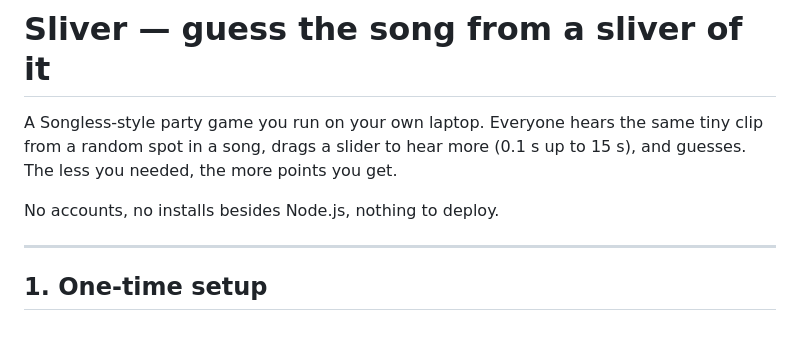
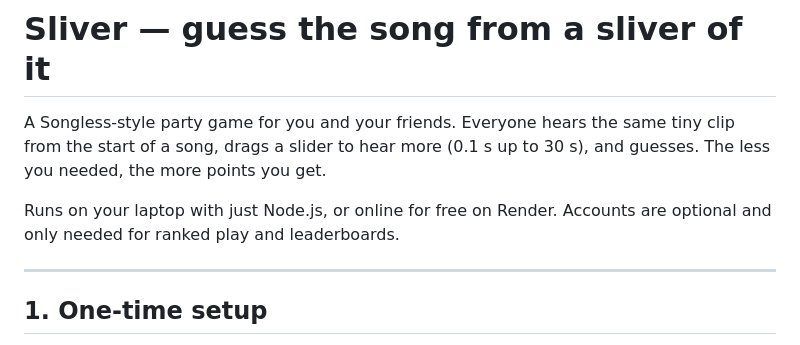
Before and after one commit to crepesncrumbles-bit/Sliver, a Markdown page: sliver/README.md, the part around the change. Drawn GitHub-style.

Commit message:
README: update intro (30 s clips, optional accounts)
Co-Authored-By: Claude Opus 5.5 <noreply@anthropic.com>
Claude-Session: https://claude.ai/code/session_017pMMakVV36ukPTWkDCSLqL

```diff
--- a/sliver/README.md
+++ b/sliver/README.md
@@ -1,10 +1,11 @@
 # Sliver — guess the song from a sliver of it
 
-A Songless-style party game you run on your own laptop. Everyone hears the same tiny clip
-from a random spot in a song, drags a slider to hear more (0.1 s up to 15 s), and guesses.
+A Songless-style party game for you and your friends. Everyone hears the same tiny clip
+from the start of a song, drags a slider to hear more (0.1 s up to 30 s), and guesses.
 The less you needed, the more points you get.
 
-No accounts, no installs besides Node.js, nothing to deploy.
+Runs on your laptop with just Node.js, or online for free on Render. Accounts are optional
+and only needed for ranked play and leaderboards.
 
 ---
 
```
